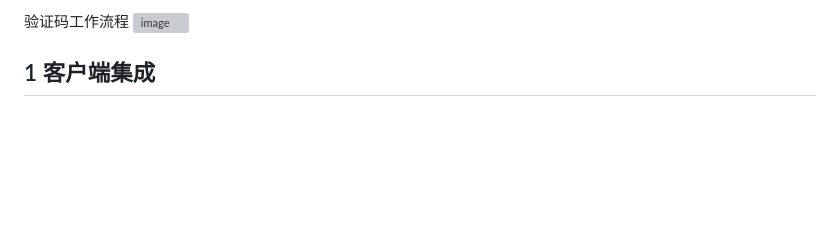
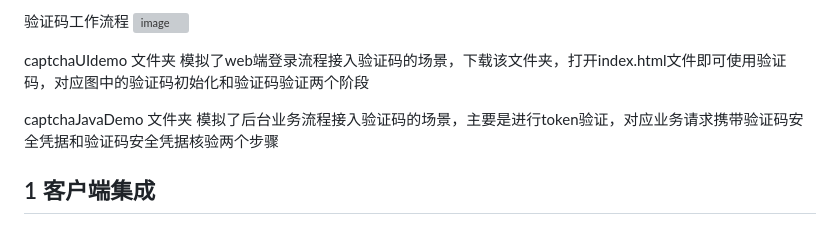
Before and after one commit to dingxiangtech/captcha-demo, a Markdown page: README.md, the part around the change. Rendered like a GitHub page; blank space fills up the shorter version; grey boxes are pictures that could not be loaded.

```diff
--- a/README.md
+++ b/README.md
@@ -30,6 +30,10 @@
 
 验证码工作流程
 ![image](https://user-images.githubusercontent.com/35217413/225861273-eb1c5670-e64e-4450-b1f0-c03cb7968d62.png)
+
+captchaUIdemo 文件夹 模拟了web端登录流程接入验证码的场景，下载该文件夹，打开index.html文件即可使用验证码，对应图中的验证码初始化和验证码验证两个阶段
+
+captchaJavaDemo 文件夹 模拟了后台业务流程接入验证码的场景，主要是进行token验证，对应业务请求携带验证码安全凭据和验证码安全凭据核验两个步骤
 
 ## 1 客户端集成
 ### 1.1 web
```
